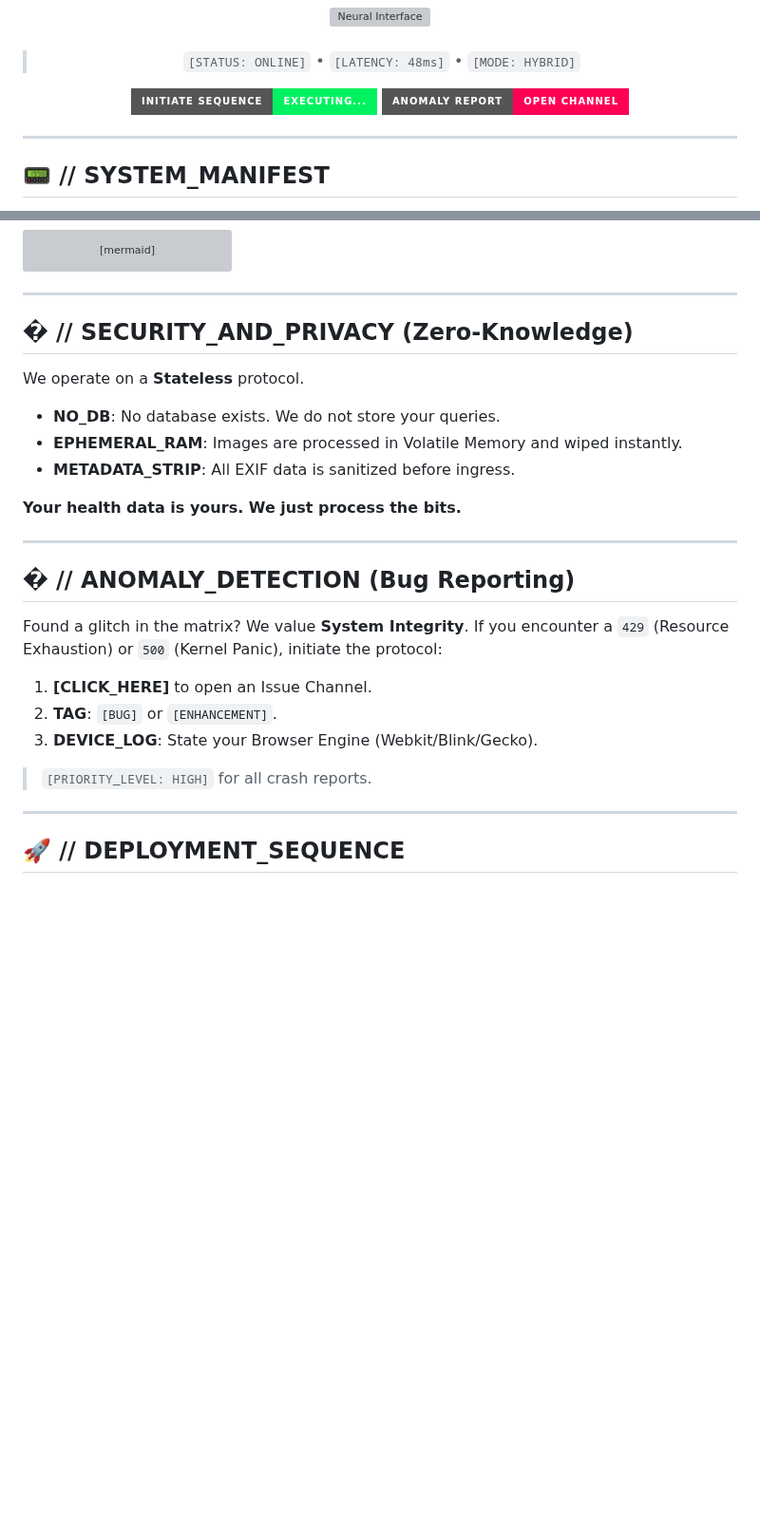
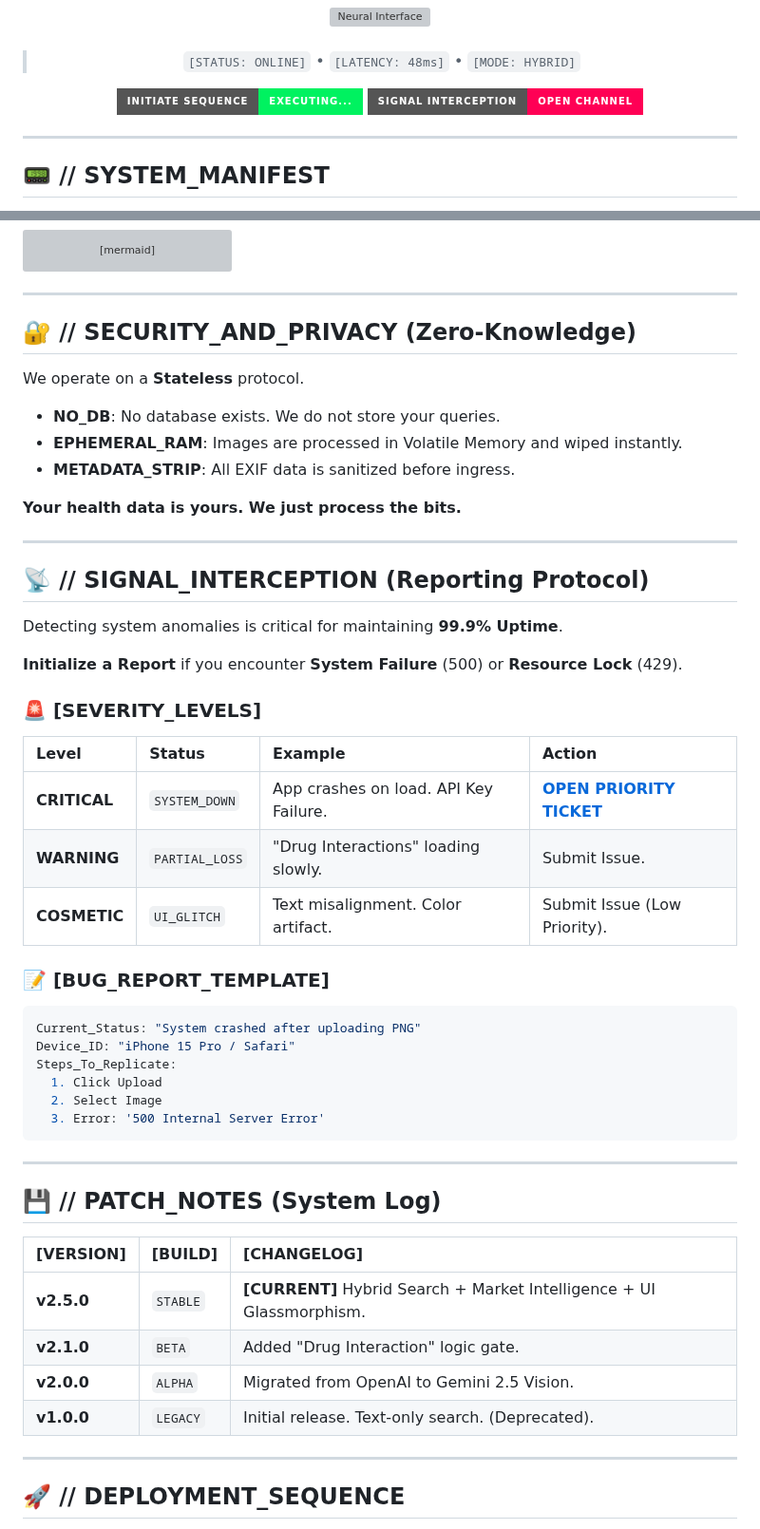
Before and after one commit to manishpatil55/drug-detect-plus, a Markdown page: README.md, 2 parts joined by grey strips. Shown at 95% size. Rendered like a GitHub page; badges without logos; blank space fills up the shorter version; grey boxes are pictures that could not be loaded.

Commit message:
Docs: The Final Polish - Added Diagnostics Protocol & Patch Notes

````diff
--- a/README.md
+++ b/README.md
@@ -25,7 +25,7 @@
   <img src="https://img.shields.io/badge/INITIATE_SEQUENCE-EXECUTING...-00f260?style=for-the-badge&logo=vercel&logoColor=black" />
 </a>
 <a href="https://github.com/manishpatil55/drug-detect-plus/issues/new?template=bug_report.md">
-  <img src="https://img.shields.io/badge/ANOMALY_REPORT-OPEN_CHANNEL-ff0055?style=for-the-badge&logo=github&logoColor=white" />
+  <img src="https://img.shields.io/badge/SIGNAL_INTERCEPTION-OPEN_CHANNEL-ff0055?style=for-the-badge&logo=github&logoColor=white" />
 </a>
 
 </div>
@@ -78,7 +78,7 @@ graph TD
 
 ---
 
-## � // SECURITY_AND_PRIVACY (Zero-Knowledge)
+## 🔐 // SECURITY_AND_PRIVACY (Zero-Knowledge)
 
 We operate on a **Stateless** protocol.
 *   **NO_DB**: No database exists. We do not store your queries.
@@ -89,16 +89,41 @@ We operate on a **Stateless** protocol.
 
 ---
 
-## � // ANOMALY_DETECTION (Bug Reporting)
+## 📡 // SIGNAL_INTERCEPTION (Reporting Protocol)
 
-Found a glitch in the matrix?
-We value **System Integrity**. If you encounter a `429` (Resource Exhaustion) or `500` (Kernel Panic), initiate the protocol:
+Detecting system anomalies is critical for maintaining **99.9% Uptime**.
 
-1.  **[CLICK_HERE]** to open an Issue Channel.
-2.  **TAG**: `[BUG]` or `[ENHANCEMENT]`.
-3.  **DEVICE_LOG**: State your Browser Engine (Webkit/Blink/Gecko).
+**Initialize a Report** if you encounter **System Failure** (500) or **Resource Lock** (429).
 
-> `[PRIORITY_LEVEL: HIGH]` for all crash reports.
+### 🚨 [SEVERITY_LEVELS]
+
+| Level | Status | Example | Action |
+| :--- | :--- | :--- | :--- |
+| **CRITICAL** | `SYSTEM_DOWN` | App crashes on load. API Key Failure. | [**OPEN PRIORITY TICKET**](https://github.com/manishpatil55/drug-detect-plus/issues/new) |
+| **WARNING** | `PARTIAL_LOSS` | "Drug Interactions" loading slowly. | Submit Issue. |
+| **COSMETIC** | `UI_GLITCH` | Text misalignment. Color artifact. | Submit Issue (Low Priority). |
+
+### 📝 [BUG_REPORT_TEMPLATE]
+
+```yaml
+Current_Status: "System crashed after uploading PNG"
+Device_ID: "iPhone 15 Pro / Safari"
+Steps_To_Replicate:
+  1. Click Upload
+  2. Select Image
+  3. Error: '500 Internal Server Error'
+```
+
+---
+
+## 💾 // PATCH_NOTES (System Log)
+
+| [VERSION] | [BUILD] | [CHANGELOG] |
+| :--- | :--- | :--- |
+| **v2.5.0** | `STABLE` | **[CURRENT]** Hybrid Search + Market Intelligence + UI Glassmorphism. |
+| **v2.1.0** | `BETA` | Added "Drug Interaction" logic gate. |
+| **v2.0.0** | `ALPHA` | Migrated from OpenAI to Gemini 2.5 Vision. |
+| **v1.0.0** | `LEGACY` | Initial release. Text-only search. (Deprecated). |
 
 ---
 
````
